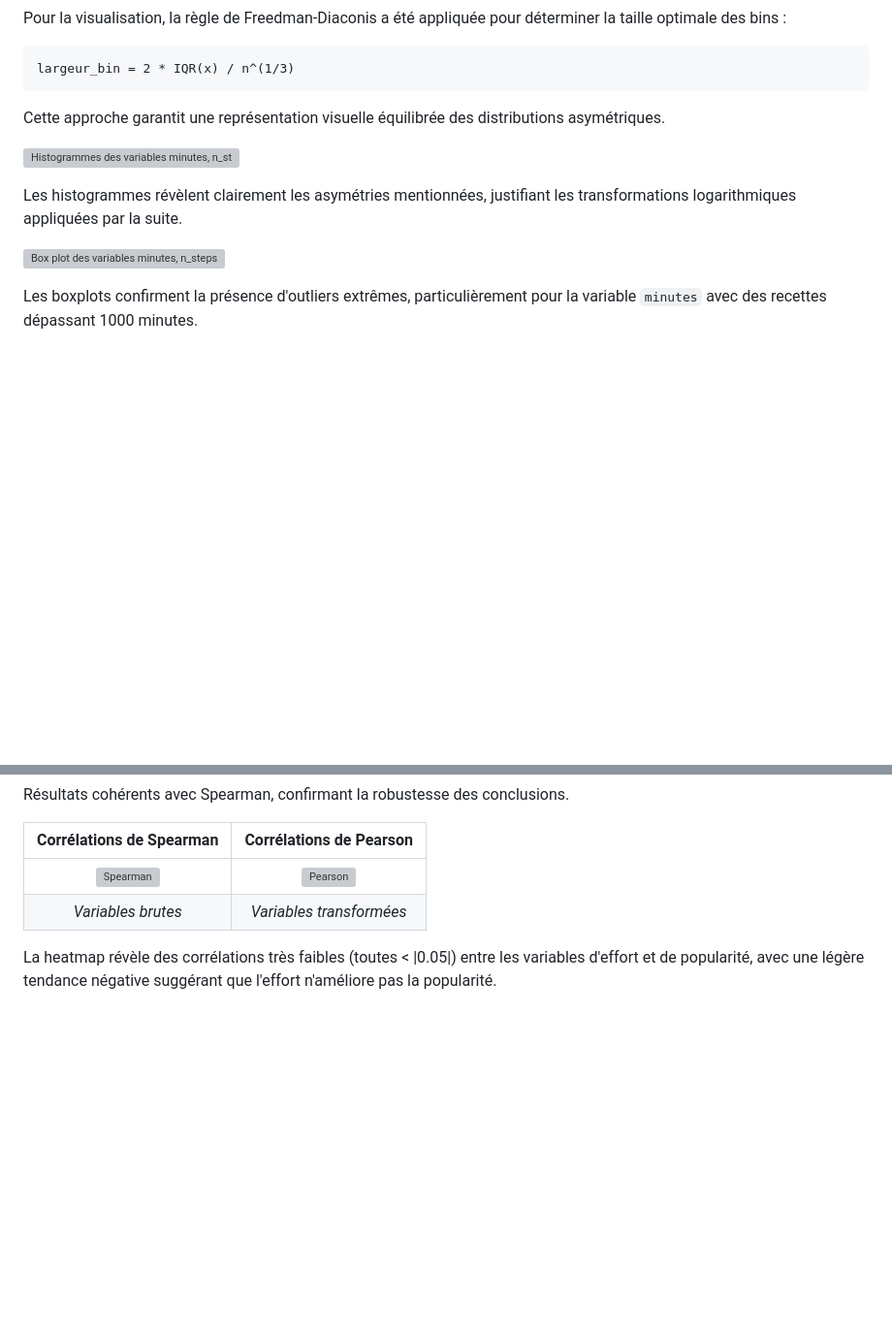
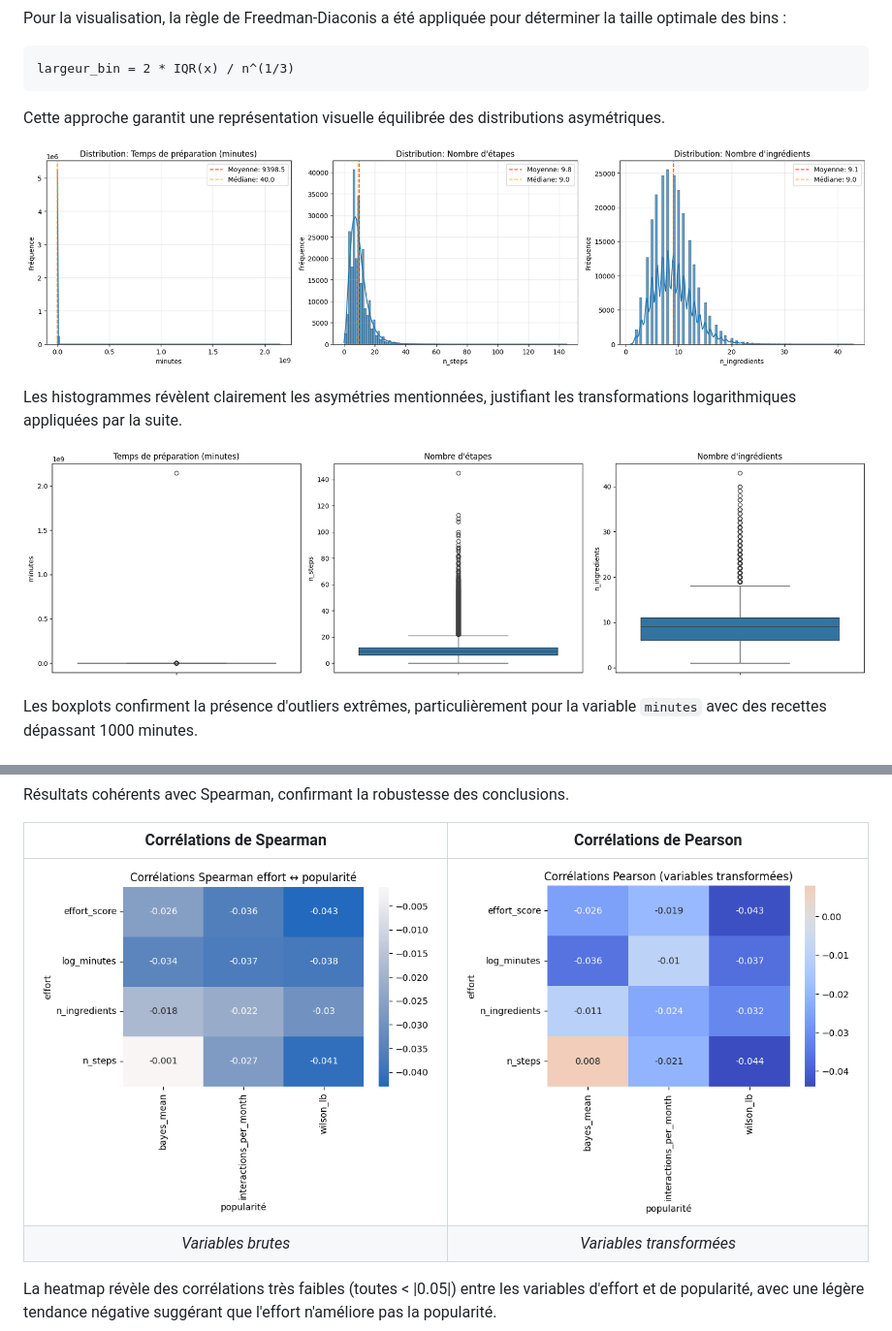
Before and after one commit to TelecomParis-MSData25/mangetamain, a Markdown page: docs/rapport_analyse_effort_popularite.md, 2 parts joined by grey strips. Shown at 97% size. Drawn GitHub-style; pictures changed too: docs/images/boxplot_var_minutes_n_steps_n_ingredients.png (added), docs/images/correlations_pearson.png (added), docs/images/correlations_spearman.png (added); blank space fills up the shorter version; grey boxes are pictures that could not be loaded.

Commit message:
Ajout des graphiques pour le rapport

````diff
--- a/dataset_analysis/rapport_analyse_effort_popularite.md
+++ b/docs/rapport_analyse_effort_popularite.md
@@ -44,11 +44,11 @@ largeur_bin = 2 * IQR(x) / n^(1/3)
 ```
 Cette approche garantit une représentation visuelle équilibrée des distributions asymétriques.
 
-![Histogrammes des variables minutes, n_steps et n_ingredients](./histogramme_var_minutes_n_steps_n_ingredients.png "Histogrammes des variables d'effort culinaire")
+![Histogrammes des variables minutes, n_steps et n_ingredients](./images/histogramme_var_minutes_n_steps_n_ingredients.png "Histogrammes des variables d'effort culinaire")
 
 Les histogrammes révèlent clairement les asymétries mentionnées, justifiant les transformations logarithmiques appliquées par la suite.
 
-![Box plot des variables minutes, n_steps et n_ingredients](./boxplot_var_minutes_n_steps_n_ingredients.png "Identification des outliers")
+![Box plot des variables minutes, n_steps et n_ingredients](./images/boxplot_var_minutes_n_steps_n_ingredients.png "Identification des outliers")
 
 Les boxplots confirment la présence d'outliers extrêmes, particulièrement pour la variable `minutes` avec des recettes dépassant 1000 minutes.
 
@@ -141,7 +141,7 @@ Résultats cohérents avec Spearman, confirmant la robustesse des conclusions.
 
 | Corrélations de Spearman | Corrélations de Pearson |
 |:------------------------:|:-----------------------:|
-| ![Spearman](./correlations_spearman.png) | ![Pearson](./correlations_pearson.png) |
+| ![Spearman](./images/correlations_spearman.png) | ![Pearson](./images/correlations_pearson.png) |
 | *Variables brutes* | *Variables transformées* |
 
 La heatmap révèle des corrélations très faibles (toutes < |0.05|) entre les variables d'effort et de popularité, avec une légère tendance négative suggérant que l'effort n'améliore pas la popularité.
````
Also changed, not shown: other parts of docs/rapport_analyse_effort_popularite.md (+1 -1 lines), docs/images/effort_popularite_pattern_U.png (added).
